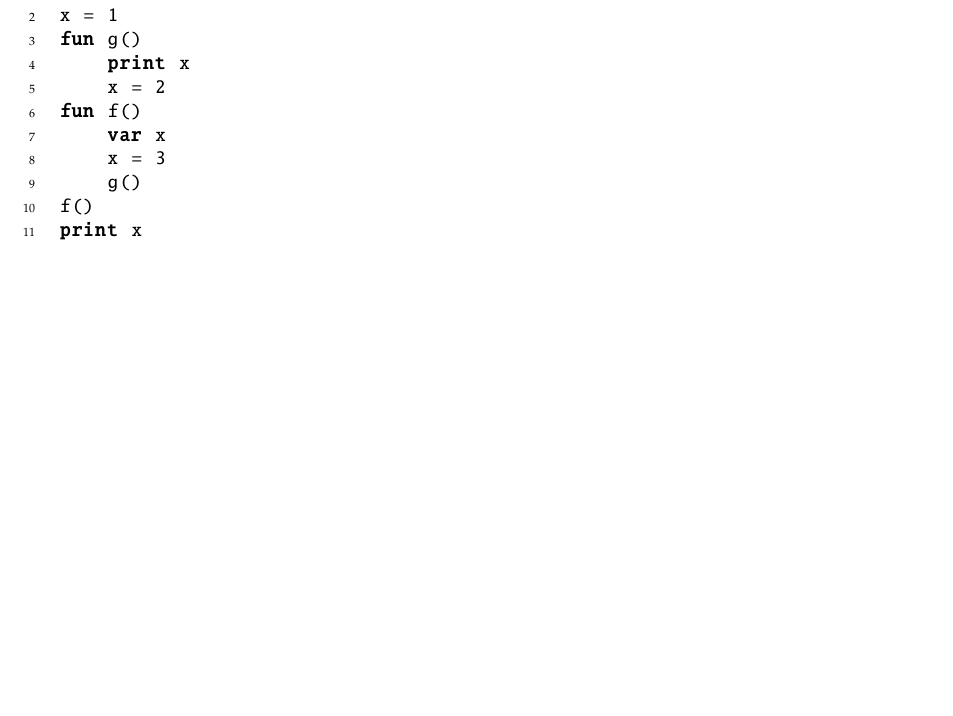
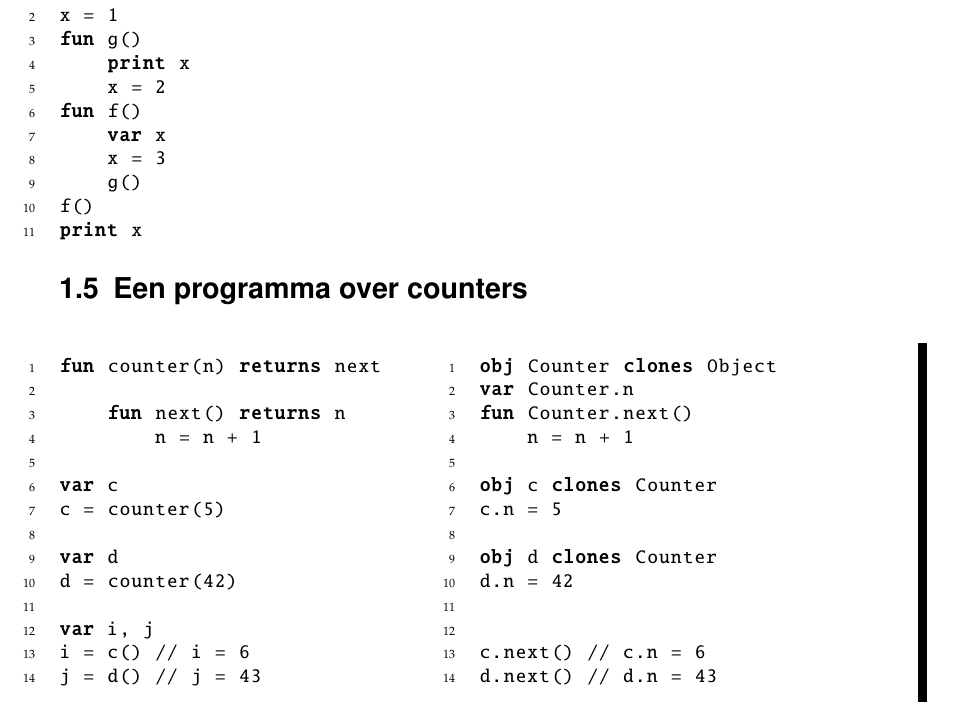
Before and after one commit to timjs/Werkstuk-Prototypes, a LaTeX book (werkstuk.tex, which reads syntaxis.tex): part of page 7 of 8, cut so that both start at the same text, the shorter picture padded with empty space. Compiled offline with pdfLaTeX.

Commit message:
programma over counters toegevoegd

```diff
--- a/syntaxis.tex
+++ b/syntaxis.tex
@@ -113,4 +113,43 @@ f()
 print x
 \end{program}
 
+\section{Een programma over counters}
+
+\begin{minipage}{0.5\textwidth}
+\begin{program}
+fun counter(n) returns next
+
+    fun next() returns n
+        n = n + 1
+
+var c
+c = counter(5)
+
+var d
+d = counter(42)
+
+var i, j
+i = c() // i = 6
+j = d() // j = 43
+\end{program}
+\end{minipage}
+\begin{minipage}{0.5\textwidth}
+\begin{program}
+obj Counter clones Object
+var Counter.n
+fun Counter.next()
+    n = n + 1
+
+obj c clones Counter
+c.n = 5
+
+obj d clones Counter
+d.n = 42
+
+
+c.next() // c.n = 6
+d.next() // d.n = 43
+\end{program}
+\end{minipage}
+
 % vim: spell spl=nl
```
